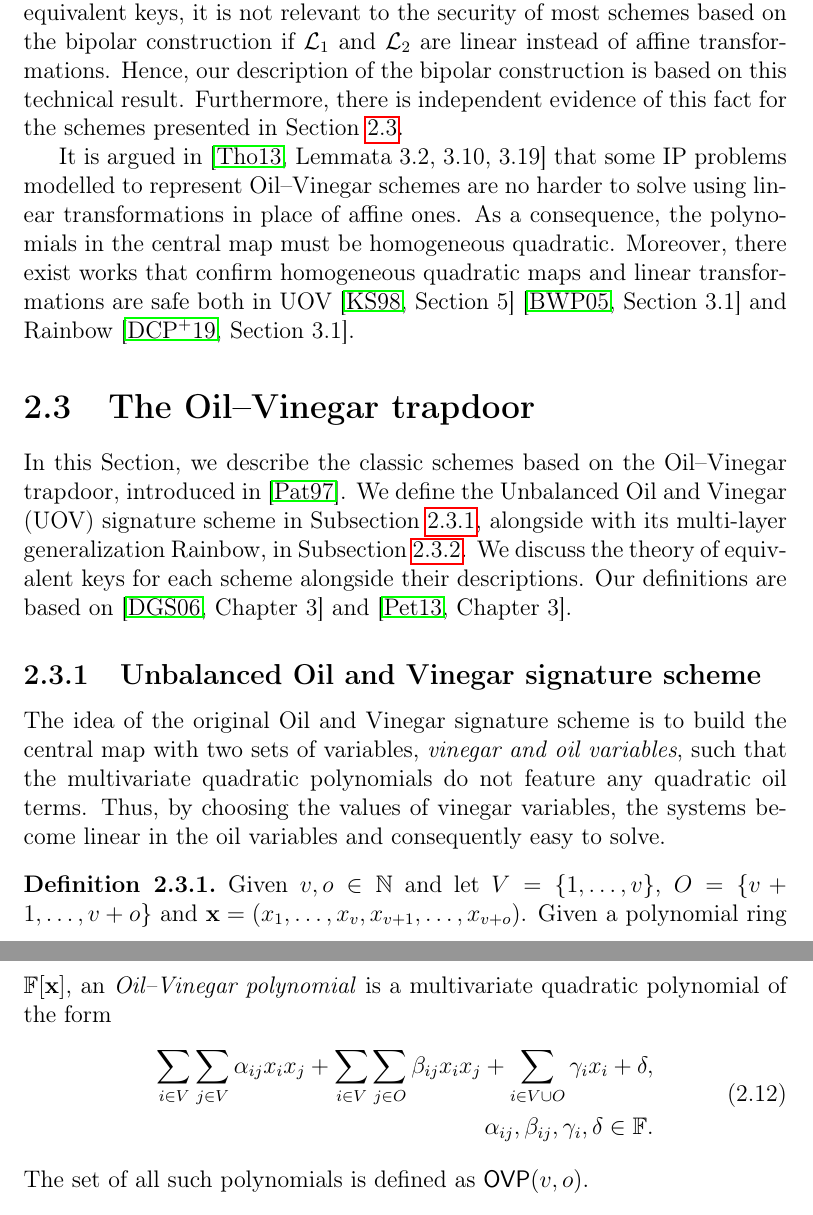
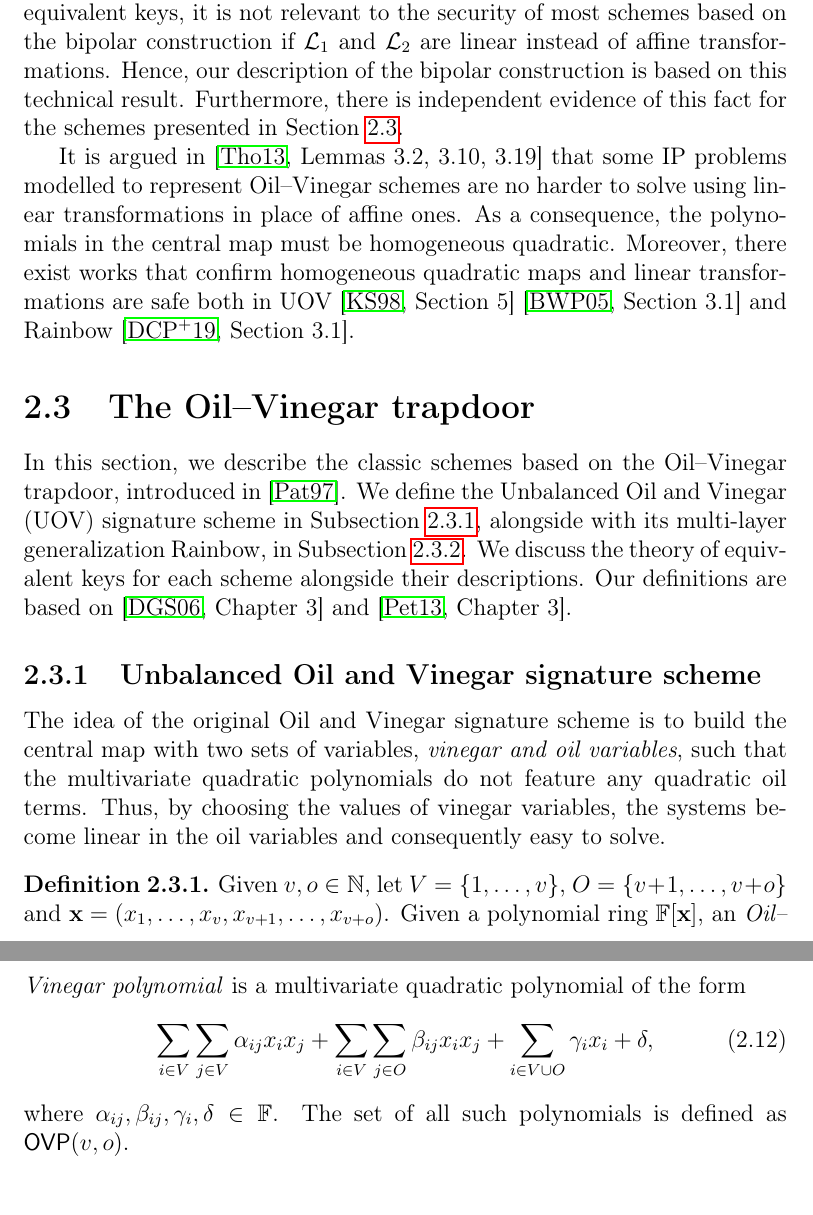
Before and after one commit to zambonin/msc, a LaTeX thesis (main.tex): two parts of pages 21 and 22 of 59 before the commit and two parts of pages 21 and 22 of 58 after it, joined at a grey line, cut so that both start at the same text. Compiled offline with pdfLaTeX.

Commit message:
overleaf_to_git: update main.tex from r11811 to r11830

```diff
--- a/main.tex
+++ b/main.tex
@@ -469,28 +469,25 @@ This concept is further explored in the context of the schemes of Section~\ref{s
 
 However, it is argued in~\cite[Remark 3.1]{Wolf:201104} that due to the theory of equivalent keys, it is not relevant to the security of most schemes based on the bipolar construction if $\mathcal{L}_{1}$ and $\mathcal{L}_{2}$ are linear instead of affine transformations. Hence, our description of the bipolar construction is based on this technical result. Furthermore, there is independent evidence of this fact for the schemes presented in Section~\ref{sec:ov}.
 
-It is argued in~\cite[Lemmata 3.2, 3.10, 3.19]{Thomae:201306} that some IP problems modelled to represent Oil--Vinegar schemes are no harder to solve using linear transformations in place of affine ones. As a consequence, the polynomials in the central map must be homogeneous quadratic. Moreover, there exist works that confirm homogeneous quadratic maps and linear transformations are safe both in UOV~\cite[Section 5]{Kipnis:199808}~\cite[Section 3.1]{Braeken:200502} and Rainbow~\cite[Section 3.1]{Ding:201901}.
+It is argued in~\cite[Lemmas 3.2, 3.10, 3.19]{Thomae:201306} that some IP problems modelled to represent Oil--Vinegar schemes are no harder to solve using linear transformations in place of affine ones. As a consequence, the polynomials in the central map must be homogeneous quadratic. Moreover, there exist works that confirm homogeneous quadratic maps and linear transformations are safe both in UOV~\cite[Section 5]{Kipnis:199808}~\cite[Section 3.1]{Braeken:200502} and Rainbow~\cite[Section 3.1]{Ding:201901}.
 
 \section{The Oil--Vinegar trapdoor}\label{sec:ov}
 
-In this Section, we describe the classic schemes based on the Oil--Vinegar trapdoor, introduced in~\cite{Patarin:199709}. We define the Unbalanced Oil and Vinegar (UOV) signature scheme in Subsection~\ref{subsec:uov}, alongside with its multi-layer generalization Rainbow, in Subsection~\ref{subsec:rainbow}. We discuss the theory of equivalent keys for each scheme alongside their descriptions. Our definitions are based on~\cite[Chapter 3]{Ding:2006} and~\cite[Chapter 3]{Petzoldt:201307}.
+In this section, we describe the classic schemes based on the Oil--Vinegar trapdoor, introduced in~\cite{Patarin:199709}. We define the Unbalanced Oil and Vinegar (UOV) signature scheme in Subsection~\ref{subsec:uov}, alongside with its multi-layer generalization Rainbow, in Subsection~\ref{subsec:rainbow}. We discuss the theory of equivalent keys for each scheme alongside their descriptions. Our definitions are based on~\cite[Chapter 3]{Ding:2006} and~\cite[Chapter 3]{Petzoldt:201307}.
 
 \subsection{Unbalanced Oil and Vinegar signature scheme}\label{subsec:uov}
 
 The idea of the original Oil and Vinegar signature scheme is to build the central map with two sets of variables, \emph{vinegar and oil variables}, such that the multivariate quadratic polynomials do not feature any quadratic oil terms. Thus, by choosing the values of vinegar variables, the systems become linear in the oil variables and consequently easy to solve.
 
 \begin{definition}\label{def:oil-vinegar-poly}
-  Given $v, o \in \mathbb{N}$ and let $V = \{1, \dots, v\}$, $O = \{v + 1, \dots, v + o\}$ and $\mathbf{x} = (x_{1}, \dots, x_{v}, x_{v + 1}, \dots, x_{v + o})$. Given a polynomial ring $\mathbb{F}[\mathbf{x}]$, an \emph{Oil--Vinegar polynomial} is a multivariate quadratic polynomial of the form
+  Given $v, o \in \mathbb{N}$, let $V = \{1, \dots, v\}$, $O = \{v + 1, \dots, v + o\}$ and $\mathbf{x} = (x_{1}, \dots, x_{v}, x_{v + 1}, \dots, x_{v + o})$. Given a polynomial ring $\mathbb{F}[\mathbf{x}]$, an \emph{Oil--Vinegar polynomial} is a multivariate quadratic polynomial of the form
   \begin{align}
-    \begin{split}
-      \sum_{i \in V} \sum_{j \in V} \alpha_{ij} x_{i} x_{j}
-        + \sum_{i \in V} \sum_{j \in O} \beta_{ij} x_{i} x_{j}
-        + \sum_{i \in V \cup O} \gamma_{i} x_{i}
-        + \delta, \\
-      \alpha_{ij}, \beta_{ij}, \gamma_{i}, \delta \in \mathbb{F}.
-    \end{split}
+    \sum_{i \in V} \sum_{j \in V} \alpha_{ij} x_{i} x_{j}
+      + \sum_{i \in V} \sum_{j \in O} \beta_{ij} x_{i} x_{j}
+      + \sum_{i \in V \cup O} \gamma_{i} x_{i}
+      + \delta,
   \end{align}
-  The set of all such polynomials is defined as $\mathsf{OVP}(v, o)$.
+  where $\alpha_{ij}, \beta_{ij}, \gamma_{i}, \delta \in \mathbb{F}$. The set of all such polynomials is defined as $\mathsf{OVP}(v, o)$.
 \end{definition}
 
 \begin{definition}
```
Also changed, not shown: main.tex (4 more changed lines).
